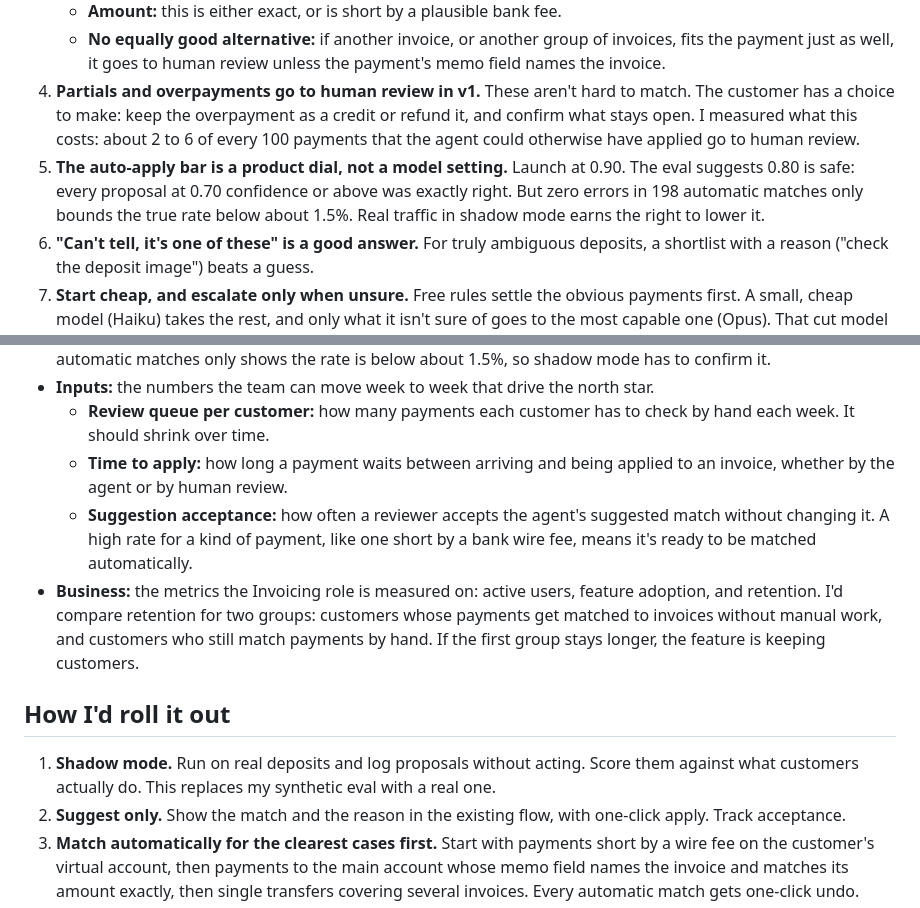
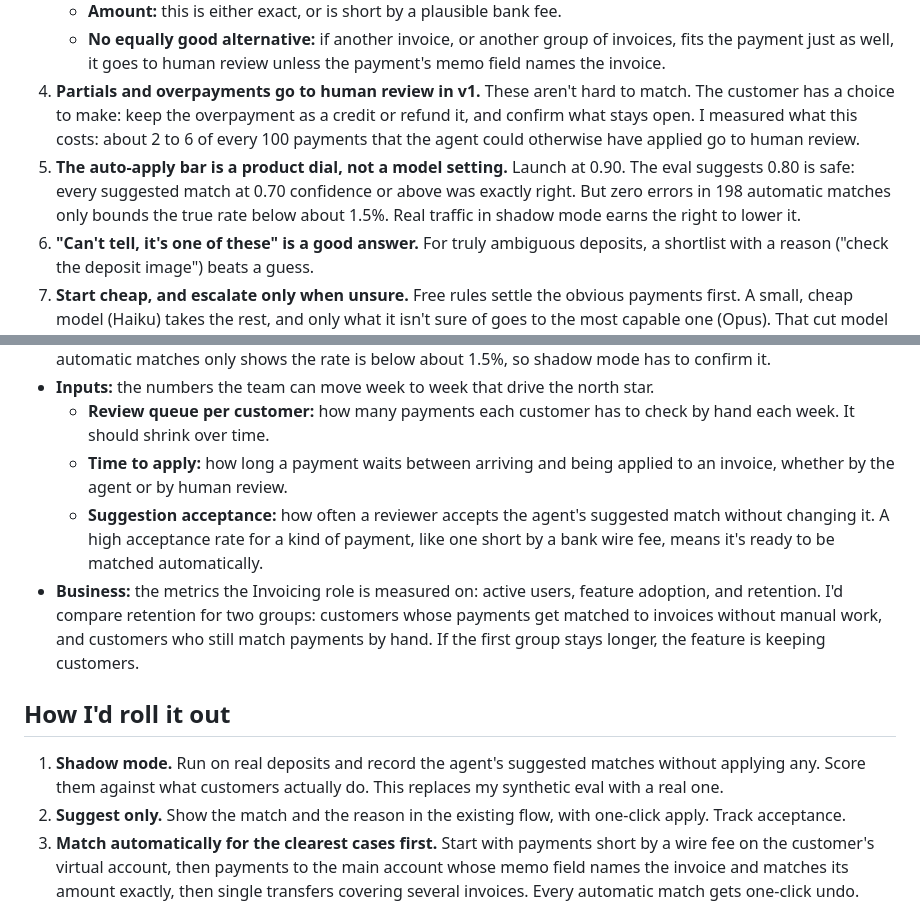
Before and after one commit to jungerland/mercury-invoicing, a Markdown page: MEMO.md, 2 parts joined by grey strips. GitHub-like rendering.

Commit message:
Memo: suggested matches, not proposals; Jay's acceptance-rate edit
Co-Authored-By: Claude Opus 5.5 <noreply@anthropic.com>

```diff
--- a/MEMO.md
+++ b/MEMO.md
@@ -64,7 +64,7 @@ Where the difference comes from:
    - **Amount:** this is either exact, or is short by a plausible bank fee.
    - **No equally good alternative:** if another invoice, or another group of invoices, fits the payment just as well, it goes to human review unless the payment's memo field names the invoice.
 4. **Partials and overpayments go to human review in v1.** These aren't hard to match. The customer has a choice to make: keep the overpayment as a credit or refund it, and confirm what stays open. I measured what this costs: about 2 to 6 of every 100 payments that the agent could otherwise have applied go to human review.
-5. **The auto-apply bar is a product dial, not a model setting.** Launch at 0.90. The eval suggests 0.80 is safe: every proposal at 0.70 confidence or above was exactly right. But zero errors in 198 automatic matches only bounds the true rate below about 1.5%. Real traffic in shadow mode earns the right to lower it.
+5. **The auto-apply bar is a product dial, not a model setting.** Launch at 0.90. The eval suggests 0.80 is safe: every suggested match at 0.70 confidence or above was exactly right. But zero errors in 198 automatic matches only bounds the true rate below about 1.5%. Real traffic in shadow mode earns the right to lower it.
 6. **"Can't tell, it's one of these" is a good answer.** For truly ambiguous deposits, a shortlist with a reason ("check the deposit image") beats a guess.
 7. **Start cheap, and escalate only when unsure.** Free rules settle the obvious payments first. A small, cheap model (Haiku) takes the rest, and only what it isn't sure of goes to the most capable one (Opus). That cut model cost per payment from 1.4 cents to under half a cent, with no wrong matches and slightly more handled automatically. It held on a fourth test set I generated afterward. Where the expensive judgment gets spent is a product decision, and it's what keeps the feature cheap enough to offer every customer.
 
@@ -89,12 +89,12 @@ Where the difference comes from:
 - **Inputs:** the numbers the team can move week to week that drive the north star.
   - **Review queue per customer:** how many payments each customer has to check by hand each week. It should shrink over time.
   - **Time to apply:** how long a payment waits between arriving and being applied to an invoice, whether by the agent or by human review.
-  - **Suggestion acceptance:** how often a reviewer accepts the agent's suggested match without changing it. A high rate for a kind of payment, like one short by a bank wire fee, means it's ready to be matched automatically.
+  - **Suggestion acceptance:** how often a reviewer accepts the agent's suggested match without changing it. A high acceptance rate for a kind of payment, like one short by a bank wire fee, means it's ready to be matched automatically.
 - **Business:** the metrics the Invoicing role is measured on: active users, feature adoption, and retention. I'd compare retention for two groups: customers whose payments get matched to invoices without manual work, and customers who still match payments by hand. If the first group stays longer, the feature is keeping customers.
 
 ## How I'd roll it out
 
-1. **Shadow mode.** Run on real deposits and log proposals without acting. Score them against what customers actually do. This replaces my synthetic eval with a real one.
+1. **Shadow mode.** Run on real deposits and record the agent's suggested matches without applying any. Score them against what customers actually do. This replaces my synthetic eval with a real one.
 2. **Suggest only.** Show the match and the reason in the existing flow, with one-click apply. Track acceptance.
 3. **Match automatically for the clearest cases first.** Start with payments short by a wire fee on the customer's virtual account, then payments to the main account whose memo field names the invoice and matches its amount exactly, then single transfers covering several invoices. Every automatic match gets one-click undo.
 4. **Lower the bar** as reversal data allows.
```
